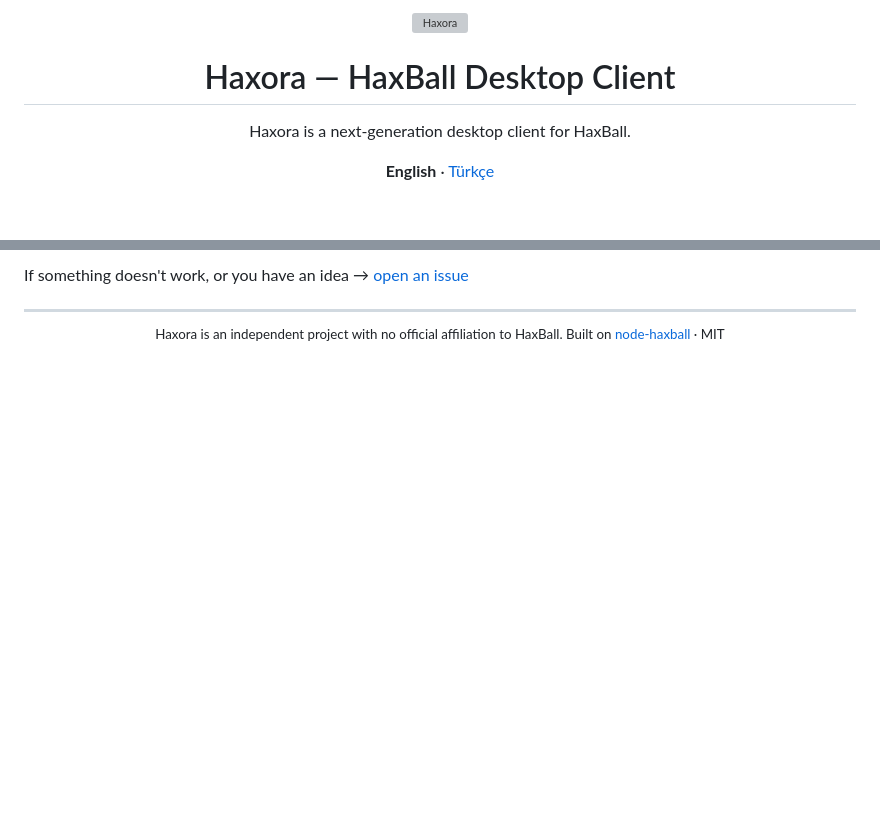
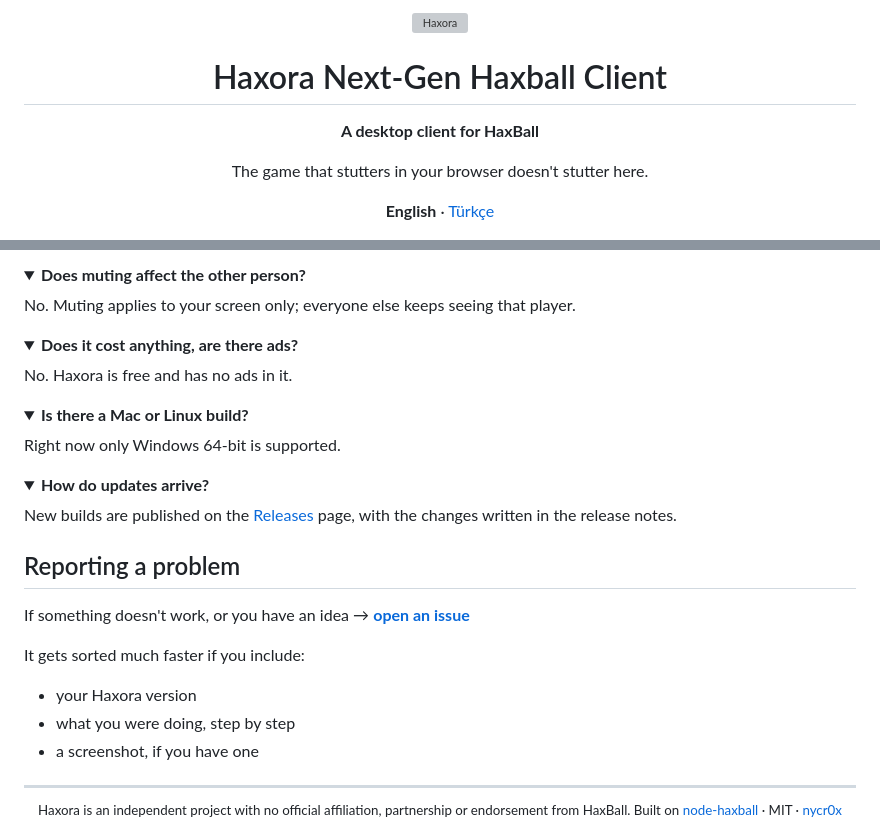
Before and after one commit to nycr0x/Haxora, a Markdown page: README.md, 2 parts joined by grey strips. GitHub-like rendering; folded sections open; blank space fills up the shorter version; grey boxes are pictures that could not be loaded.

```diff
--- a/README.md
+++ b/README.md
@@ -4,7 +4,9 @@
 
-# Haxora — HaxBall Desktop Client
+# Haxora Next-Gen Haxball Client
 
-Haxora is a next-generation desktop client for HaxBall.
+**A desktop client for HaxBall**
+
+The game that stutters in your browser doesn't stutter here.
 
 **English** · [Türkçe](README.tr.md)
 
@@ -72,13 +79,45 @@ The change applies immediately; nothing needs restarting.
 
-If something doesn't work, or you have an idea → [open an issue](https://github.com/nycr0x/Haxora-haxball-client/issues)
+<details>
+<summary><b>Does muting affect the other person?</b></summary>
+
+No. Muting applies to your screen only; everyone else keeps seeing that player.
+</details>
+
+<details>
+<summary><b>Does it cost anything, are there ads?</b></summary>
+
+No. Haxora is free and has no ads in it.
+</details>
+
+<details>
+<summary><b>Is there a Mac or Linux build?</b></summary>
+
+Right now only Windows 64-bit is supported.
+</details>
+
+<details>
+<summary><b>How do updates arrive?</b></summary>
+
+New builds are published on the [Releases](https://github.com/nycr0x/Haxora-haxball-client/releases) page, with the changes written in the release notes.
+</details>
+
+## Reporting a problem
+
+If something doesn't work, or you have an idea → **[open an issue](https://github.com/nycr0x/Haxora-haxball-client/issues)**
+
+It gets sorted much faster if you include:
+
+- your Haxora version
+- what you were doing, step by step
+- a screenshot, if you have one
 
 ---
 
 <div align="center">
 <sub>
 
-Haxora is an independent project with no official affiliation to HaxBall.
-Built on [node-haxball](https://github.com/wxyz-abcd/node-haxball) · MIT
+Haxora is an independent project with no official affiliation, partnership or endorsement from HaxBall.
+Built on [node-haxball](https://github.com/wxyz-abcd/node-haxball) · MIT · [nycr0x](https://github.com/nycr0x)
 
 </sub>
 </div>
```
Also changed, not shown: other parts of README.md (+47 -42 lines).
